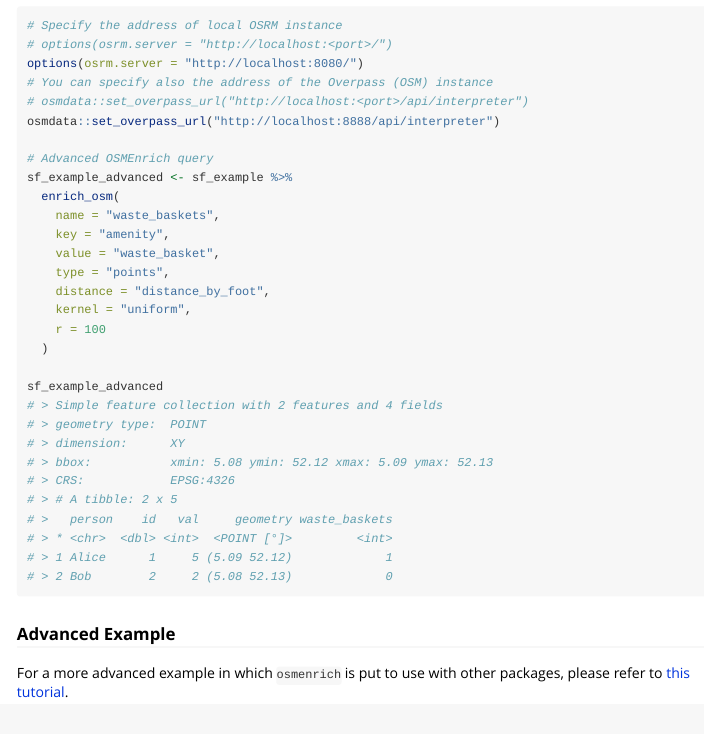
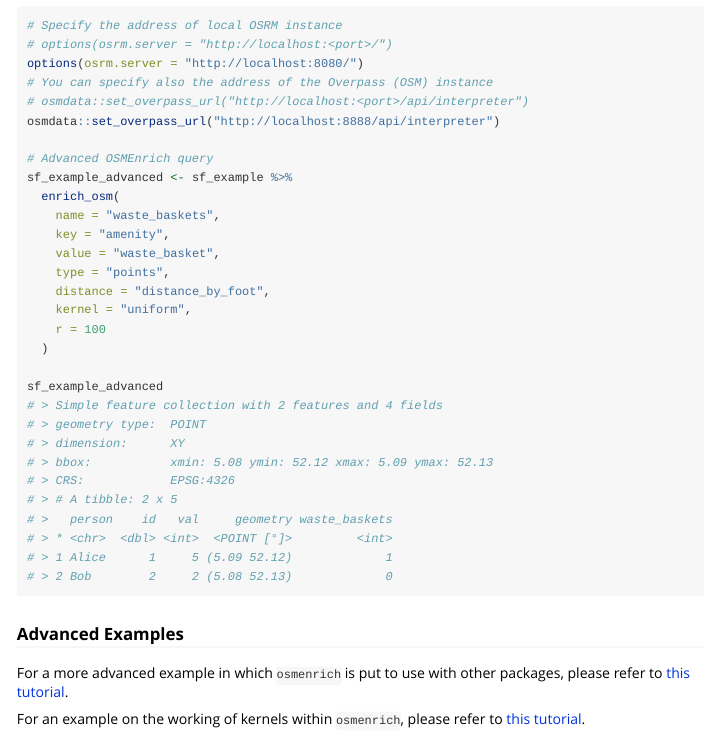
Before and after one commit to sodascience/osmenrich, an R Markdown document (vignettes/osmenrich.Rmd): the page in a window 1100 px wide, from 3690 px down. Rendered offline with R 4.5, knitr and Pandoc, with nearby package versions.

Commit message:
Correct links to vignettes

````diff
--- a/vignettes/osmenrich.Rmd
+++ b/vignettes/osmenrich.Rmd
@@ -212,6 +212,8 @@ sf_example_advanced
 # > 2 Bob        2     2 (5.08 52.13)             0
 ```
 
-### Advanced Example
+### Advanced Examples
 
-For a more advanced example in which `osmenrich` is put to use with other packages, please refer to [this tutorial](advanced_enrichment.Rmd).
+For a more advanced example in which `osmenrich` is put to use with other packages, please refer to [this tutorial](advanced_enrichment).
+
+For an example on the working of kernels within `osmenrich`, please refer to [this tutorial](introduction_kernels).
````
